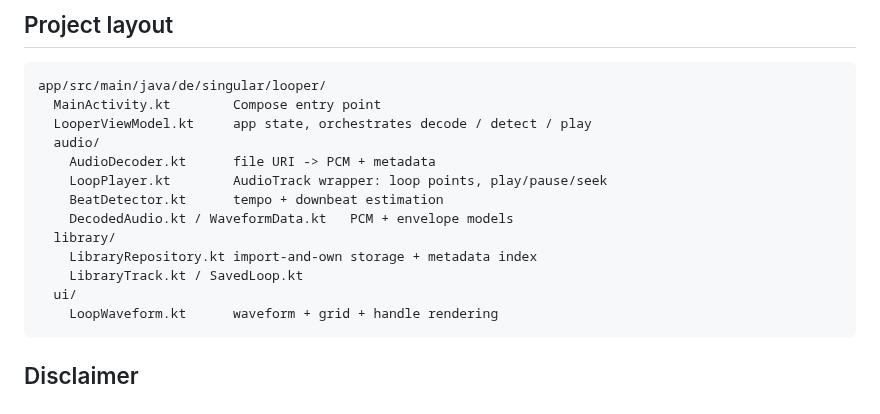
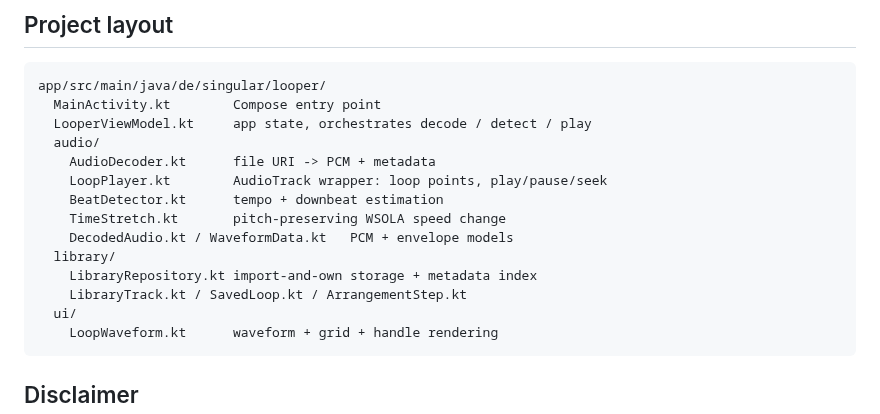
Before and after one commit to mkay/RubberRing, a Markdown page: README.md, the part around one of its changes. GitHub-like rendering.

````diff
--- a/README.md
+++ b/README.md
@@ -74,10 +69,11 @@ app/src/main/java/de/singular/looper/
     AudioDecoder.kt      file URI -> PCM + metadata
     LoopPlayer.kt        AudioTrack wrapper: loop points, play/pause/seek
     BeatDetector.kt      tempo + downbeat estimation
+    TimeStretch.kt       pitch-preserving WSOLA speed change
     DecodedAudio.kt / WaveformData.kt   PCM + envelope models
   library/
     LibraryRepository.kt import-and-own storage + metadata index
-    LibraryTrack.kt / SavedLoop.kt
+    LibraryTrack.kt / SavedLoop.kt / ArrangementStep.kt
   ui/
     LoopWaveform.kt      waveform + grid + handle rendering
 ```
````
Also changed, not shown: other parts of README.md (+18 -23 lines), docs/screenshot.png.
